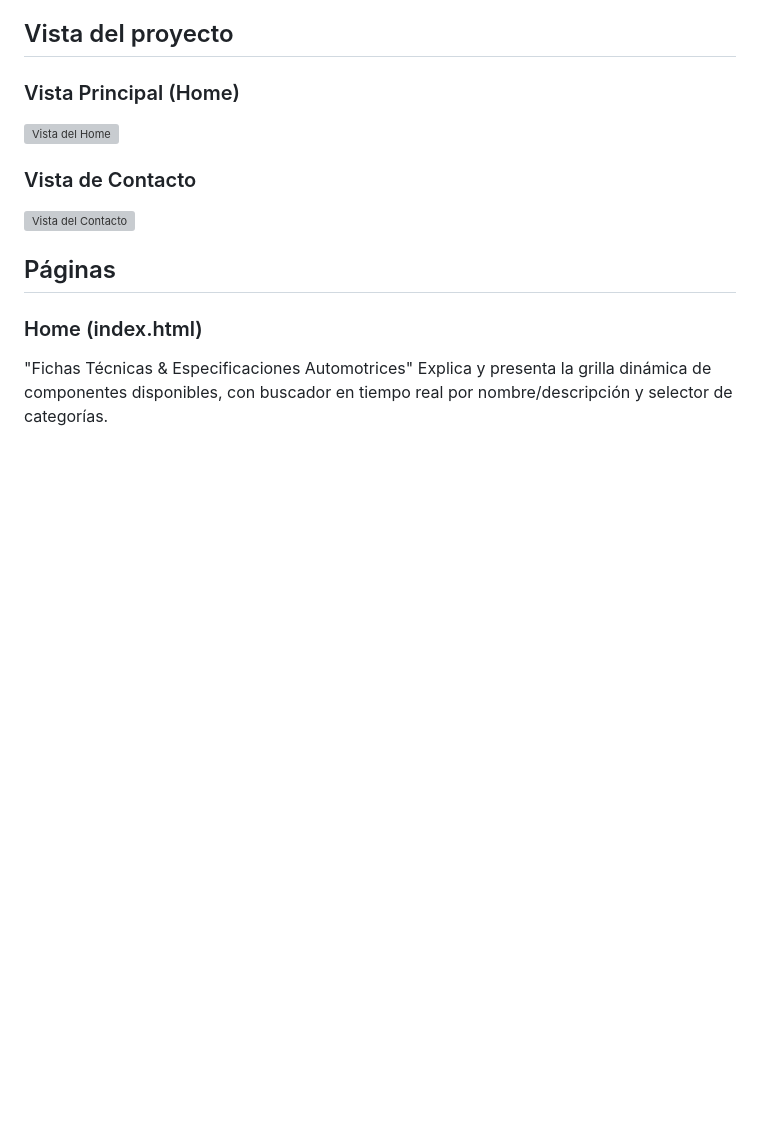
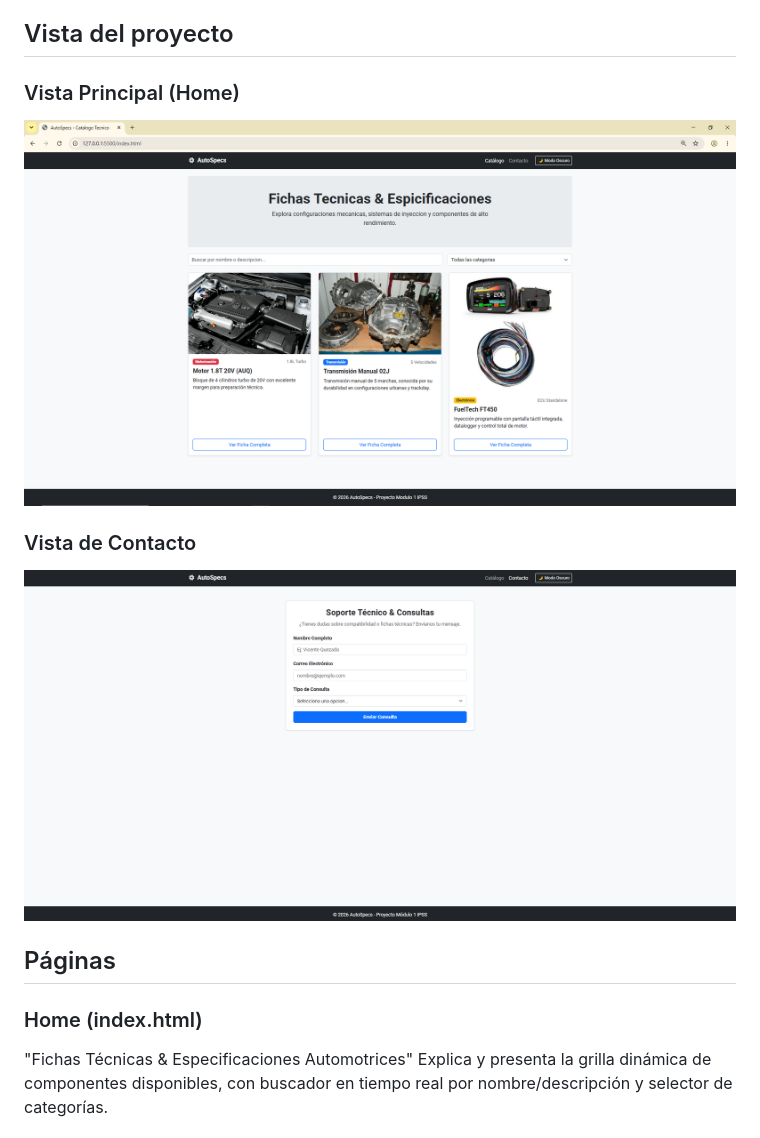
Before and after one commit to VixoVixey/autospecs-catalog, a Markdown page: README.md, the part around the change. Drawn GitHub-style; blank space fills up the shorter version; grey boxes are pictures that could not be loaded.

Commit message:
docs: corregir mayusculas en la extension de las imagenes

```diff
--- a/README.md
+++ b/README.md
@@ -13,10 +13,10 @@ Plataforma y catálogo web de especificaciones técnicas automotrices: permite c
 ## Vista del proyecto
 ### Vista Principal (Home)
 
-![Vista del Home](./img/Home.png)
+![Vista del Home](./img/Home.PNG)
 
 ### Vista de Contacto
-![Vista del Contacto](./img/Contacto.png)
+![Vista del Contacto](./img/Contacto.PNG)
 
 ## Páginas
 
```
